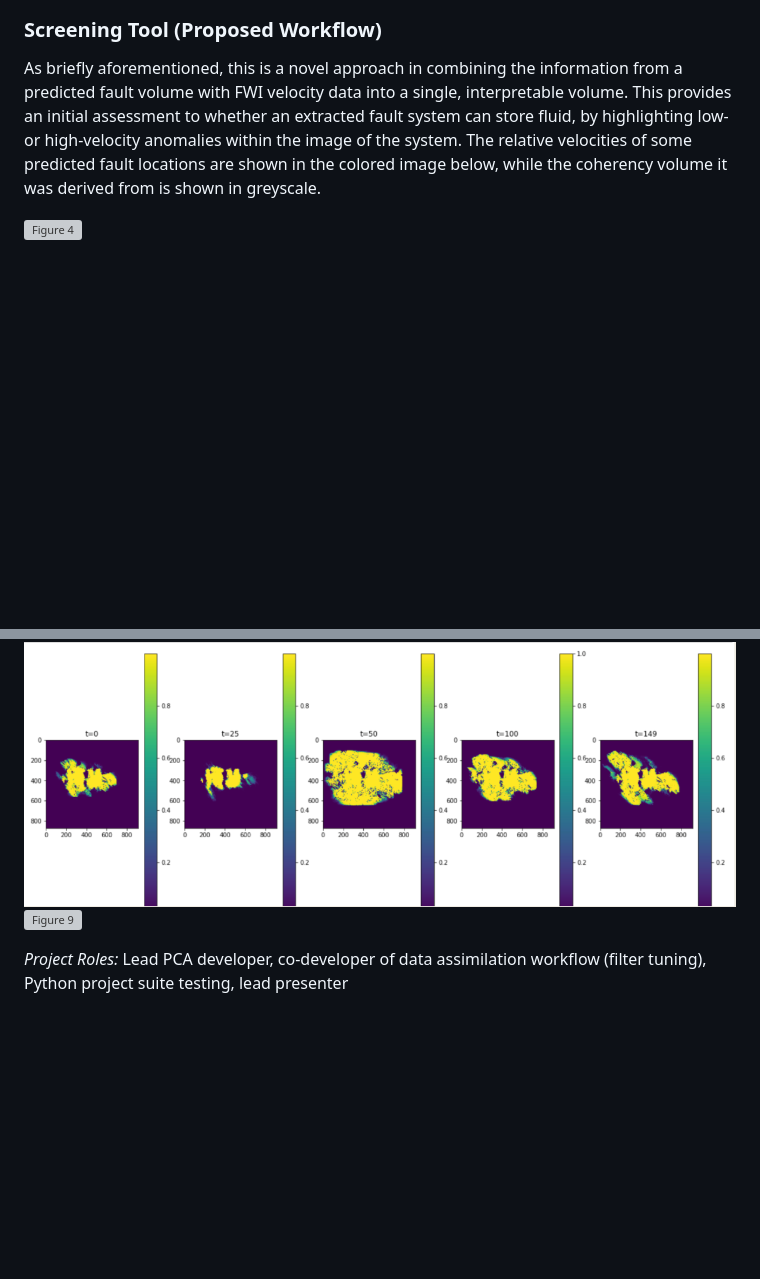
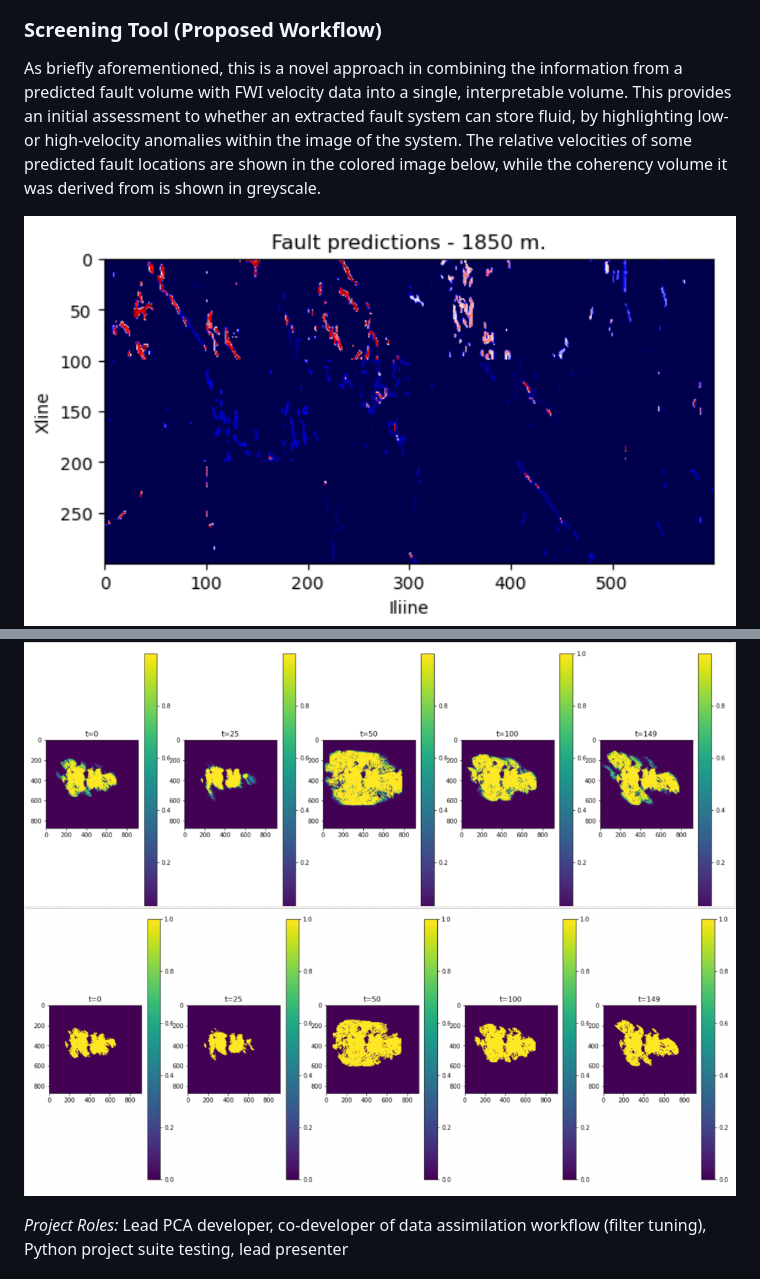
Before and after one commit to jbrunto/Jonathan_Brunton_Portfolio, a Markdown page: README.md, 2 parts joined by grey strips. Drawn GitHub-style; blank space fills up the shorter version; grey boxes are pictures that could not be loaded.

```diff
--- a/README.md
+++ b/README.md
@@ -74,7 +74,7 @@ The clustering model was optimized using a numerical interpretation of the 'Elbo
 ### Screening Tool (Proposed Workflow)
 As briefly aforementioned, this is a novel approach in combining the information from a predicted fault volume with FWI velocity data into a single, interpretable volume. This provides an initial assessment to whether an extracted fault system can store fluid, by highlighting low- or high-velocity anomalies within the image of the system. The relative velocities of some predicted fault locations are shown in the colored image below, while the coherency volume it was derived from is shown in greyscale.
 
-![Figure 4](./images/Big_Slice_Colored.png)
+![Figure 4](./images/Big_Slice_FWI.png)
 ![Figure 5](./images/Big_Slice_Greyscale.png)
 
 A major advantage of using a binary mask for predicted fault locations is uncovering the relative velocities from both within and outside of the faults, shown below on left. In addition to the data preprocessing, model training, and prediction workflow contained inside a jupyter notebook, a 3D visualization of the volume's predicted faults/velocities was developed for completing the automation of the manual interpretation of these seismic volumes.
@@ -113,7 +113,7 @@ A series of sprint-esque, multi-week projects in which 4-7 inter-academic course
 *Proposed Solution:* Principal Components Analysis (PCA) addressed issues of compressing and coupling the data, while an ensemble convolutional autoencoder-random forest regressor predicted wildfire image evolution in physical space. A Kalman filter was developed for the latent space of the autoencoder, correcting predictions in real-time. The images below show a comparison of the wildfire sensor ground truths and model predictions.
 
 ![Figure 8](./images/Wildfire_GTs.png)
-![Figure 9](.images/Wildfire_Preds.png)
+![Figure 9](./images/Wildfire_Preds.png)
 
 *Project Roles:* Lead PCA developer, co-developer of data assimilation workflow (filter tuning), Python project suite testing, lead presenter
 
```
